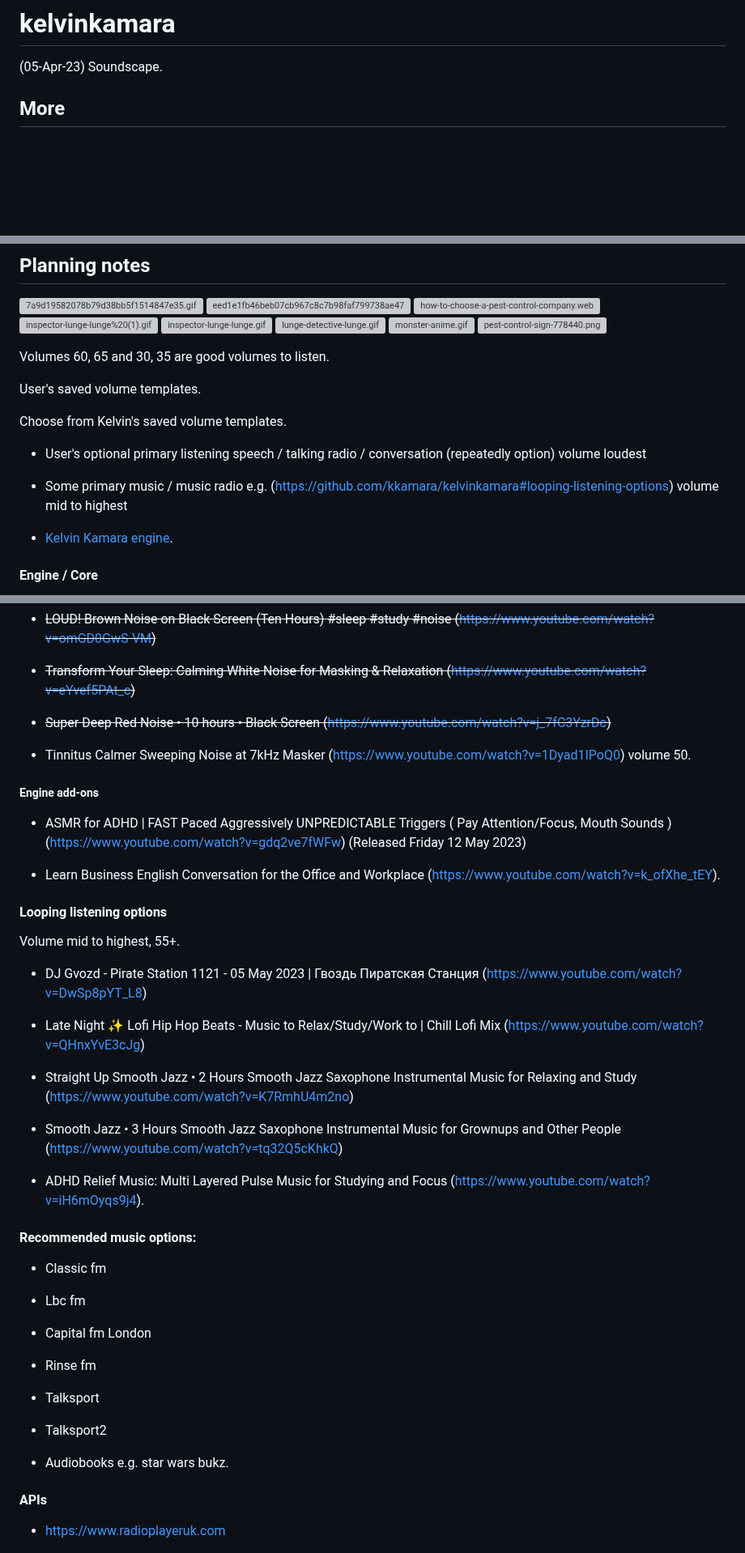
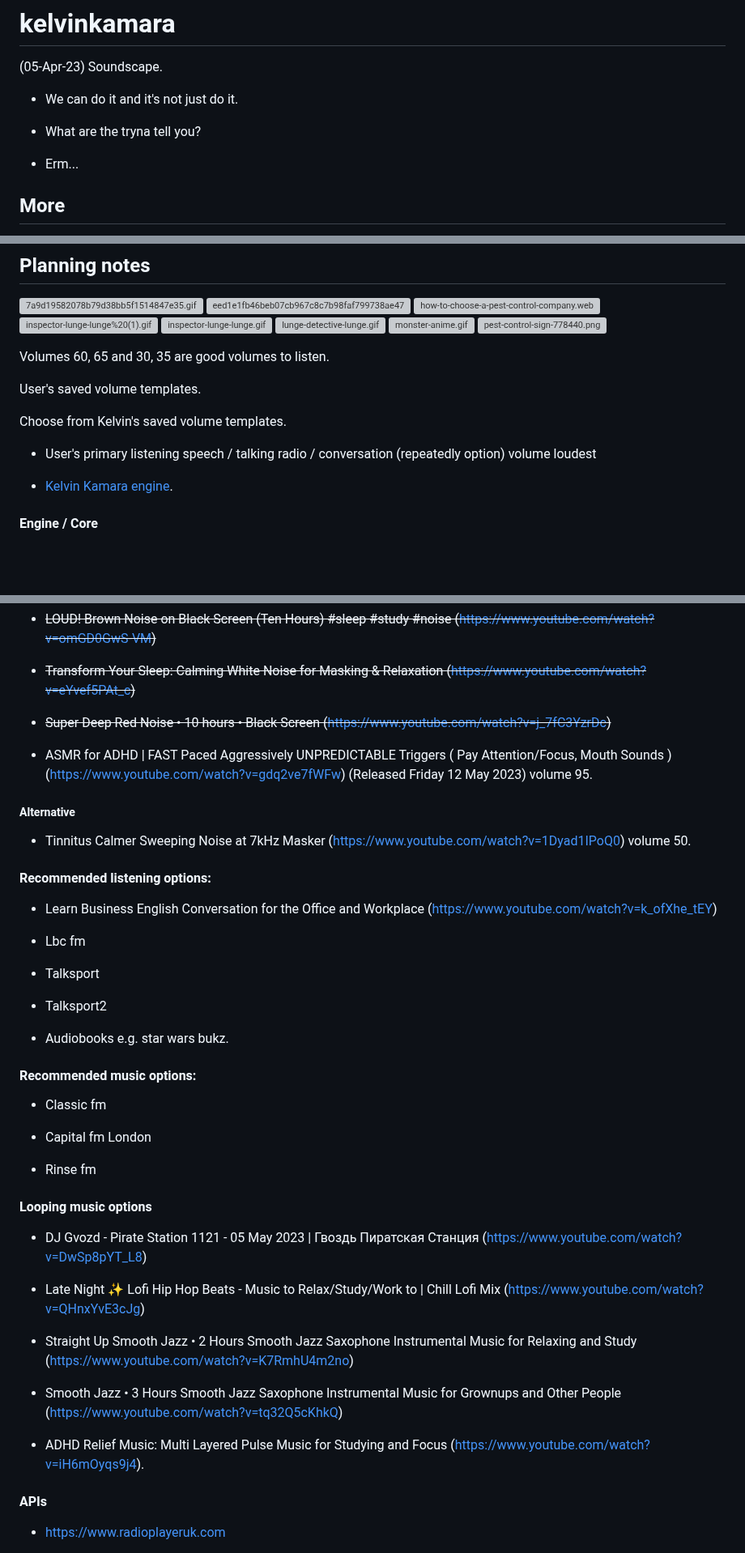
Before and after one commit to kkamara/kelvinkamara, a Markdown page: readme.md, 3 parts joined by grey strips. Shown at 81% size. GitHub-like rendering; blank space fills up the shorter version; grey boxes are pictures that could not be loaded.

```diff
--- a/readme.md
+++ b/readme.md
@@ -3,6 +3,12 @@
 # kelvinkamara
 
 (05-Apr-23) Soundscape.
+
+- We can do it and it's not just do it.
+
+- What are the tryna tell you?
+
+- Erm...
 
 ## More
 
@@ -53,9 +59,7 @@ User's saved volume templates.
 
 Choose from Kelvin's saved volume templates.
 
-* User's optional primary listening speech / talking radio / conversation (repeatedly option) volume loudest
-
-* Some primary music / music radio e.g. (https://github.com/kkamara/kelvinkamara#looping-listening-options) volume mid to highest
+* User's primary listening speech / talking radio / conversation (repeatedly option) volume loudest
 
 * [Kelvin Kamara engine](https://github.com/kkamara/kelvinkamara#engine--core).
 
@@ -76,17 +80,33 @@ within the playlist: X2Download.app-RESTAURANT AMBIENCE • 10H Busy Coffee Shop
 
 * ~~Super Deep Red Noise • 10 hours • Black Screen (https://www.youtube.com/watch?v=j_7fC3YzrDc)~~
 
+* ASMR for ADHD | FAST Paced Aggressively UNPREDICTABLE Triggers ( Pay Attention/Focus, Mouth Sounds ) (https://www.youtube.com/watch?v=gdq2ve7fWFw) (Released Friday 12 May 2023) volume 95.
+
+##### Alternative
+
 * Tinnitus Calmer Sweeping Noise at 7kHz Masker (https://www.youtube.com/watch?v=1Dyad1IPoQ0) volume 50.
 
-##### Engine add-ons
+#### Recommended listening options:
 
-* ASMR for ADHD | FAST Paced Aggressively UNPREDICTABLE Triggers ( Pay Attention/Focus, Mouth Sounds ) (https://www.youtube.com/watch?v=gdq2ve7fWFw) (Released Friday 12 May 2023)
+* Learn Business English Conversation for the Office and Workplace (https://www.youtube.com/watch?v=k_ofXhe_tEY)
 
-* Learn Business English Conversation for the Office and Workplace (https://www.youtube.com/watch?v=k_ofXhe_tEY).
+* Lbc fm
 
-#### Looping listening options
+- Talksport
 
-Volume mid to highest, 55+.
+- Talksport2
+
+- Audiobooks e.g. star wars bukz.
+
+#### Recommended music options:
+
+* Classic fm
+
+- Capital fm London
+
+- Rinse fm
+
+#### Looping music options
 
 * DJ Gvozd - Pirate Station 1121 - 05 May 2023 | Гвоздь Пиратская Станция (https://www.youtube.com/watch?v=DwSp8pYT_L8)
 
@@ -97,22 +117,6 @@ Volume mid to highest, 55+.
 * Smooth Jazz • 3 Hours Smooth Jazz Saxophone Instrumental Music for Grownups and Other People (https://www.youtube.com/watch?v=tq32Q5cKhkQ)
 
 * ADHD Relief Music: Multi Layered Pulse Music for Studying and Focus (https://www.youtube.com/watch?v=iH6mOyqs9j4).
-
-#### Recommended music options:
-
-* Classic fm
-
-* Lbc fm
-
-- Capital fm London
-
-- Rinse fm
-
-- Talksport
-
-- Talksport2
-
-- Audiobooks e.g. star wars bukz.
 
 #### APIs
 
```
